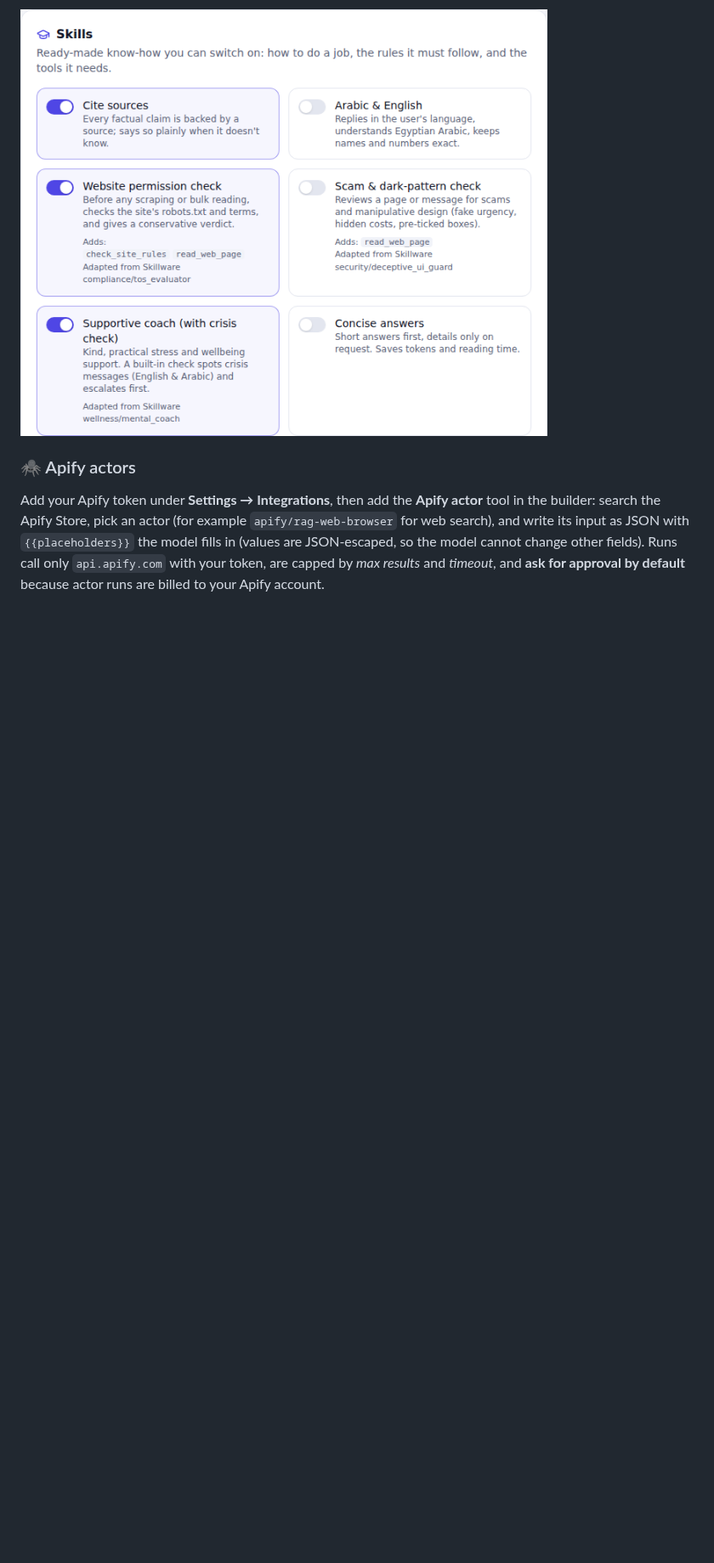
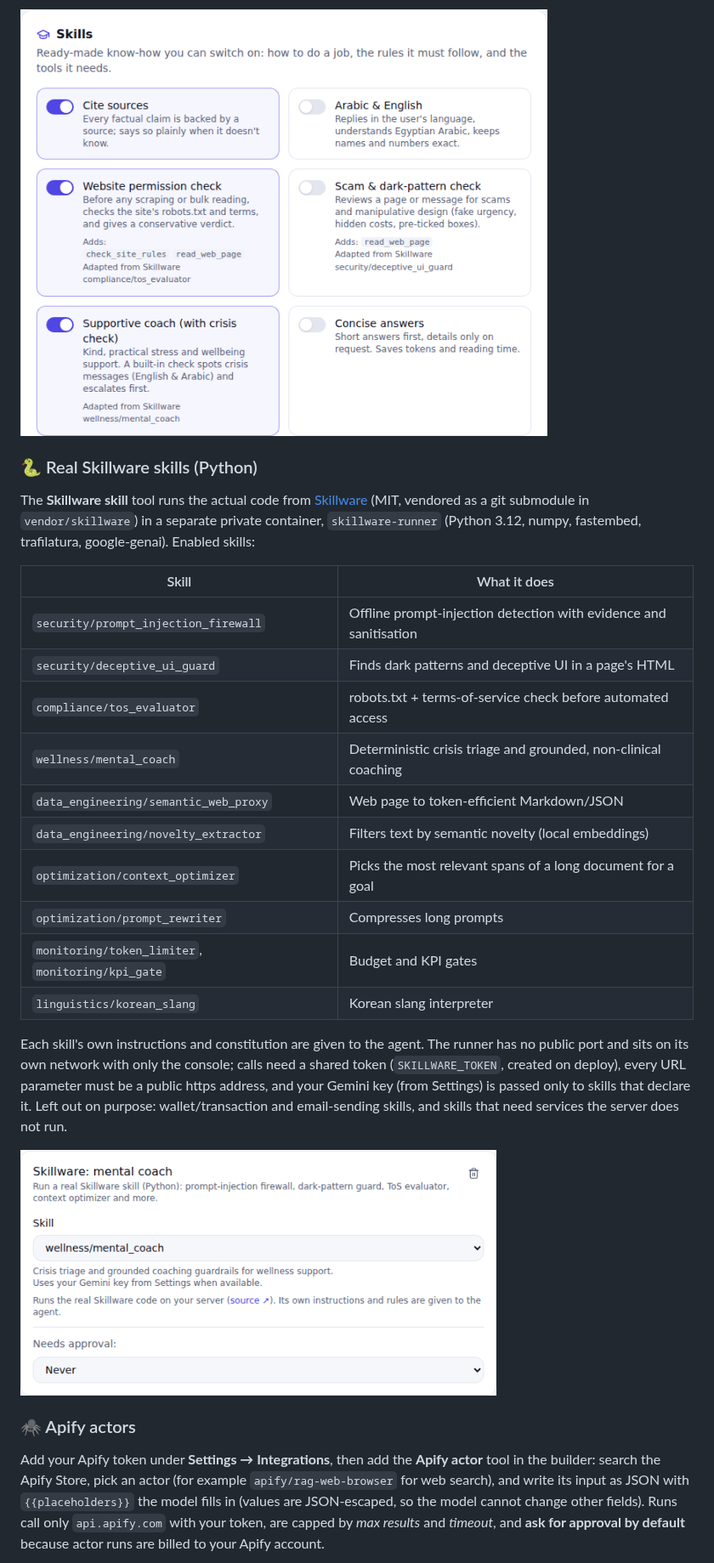
Before and after one commit to Abdelrahman-sadek/agent-console, a Markdown page: README.md, the part around one of its changes. Shown at 85% size. Drawn GitHub-style; pictures changed too: screenshots/20-skillware-tool.png (added); blank space fills up the shorter version.

```diff
--- a/README.md
+++ b/README.md
@@ -181,6 +181,27 @@ Skills package *how to do a job* (a directive), *rules it must never break* (a c
 
 <img src="screenshots/19-skills.png" alt="Skills in the builder" width="620" />
 
+### 🐍 Real Skillware skills (Python)
+
+The **Skillware skill** tool runs the actual code from [Skillware](https://github.com/ARPAHLS/skillware) (MIT, vendored as a git submodule in `vendor/skillware`) in a separate private container, `skillware-runner` (Python 3.12, numpy, fastembed, trafilatura, google-genai). Enabled skills:
+
+| Skill | What it does |
+| --- | --- |
+| `security/prompt_injection_firewall` | Offline prompt-injection detection with evidence and sanitisation |
+| `security/deceptive_ui_guard` | Finds dark patterns and deceptive UI in a page's HTML |
+| `compliance/tos_evaluator` | robots.txt + terms-of-service check before automated access |
+| `wellness/mental_coach` | Deterministic crisis triage and grounded, non-clinical coaching |
+| `data_engineering/semantic_web_proxy` | Web page to token-efficient Markdown/JSON |
+| `data_engineering/novelty_extractor` | Filters text by semantic novelty (local embeddings) |
+| `optimization/context_optimizer` | Picks the most relevant spans of a long document for a goal |
+| `optimization/prompt_rewriter` | Compresses long prompts |
+| `monitoring/token_limiter`, `monitoring/kpi_gate` | Budget and KPI gates |
+| `linguistics/korean_slang` | Korean slang interpreter |
+
+Each skill's own instructions and constitution are given to the agent. The runner has no public port and sits on its own network with only the console; calls need a shared token (`SKILLWARE_TOKEN`, created on deploy), every URL parameter must be a public https address, and your Gemini key (from Settings) is passed only to skills that declare it. Left out on purpose: wallet/transaction and email-sending skills, and skills that need services the server does not run.
+
+<img src="screenshots/20-skillware-tool.png" alt="Skillware skill tool" width="560" />
+
 ### 🕷️ Apify actors
 
 Add your Apify token under **Settings → Integrations**, then add the **Apify actor** tool in the builder: search the Apify Store, pick an actor (for example `apify/rag-web-browser` for web search), and write its input as JSON with `{{placeholders}}` the model fills in (values are JSON-escaped, so the model cannot change other fields). Runs call only `api.apify.com` with your token, are capped by *max results* and *timeout*, and **ask for approval by default** because actor runs are billed to your Apify account.
```
Also changed, not shown: other parts of README.md (+1 -1 lines), 17 other files.
